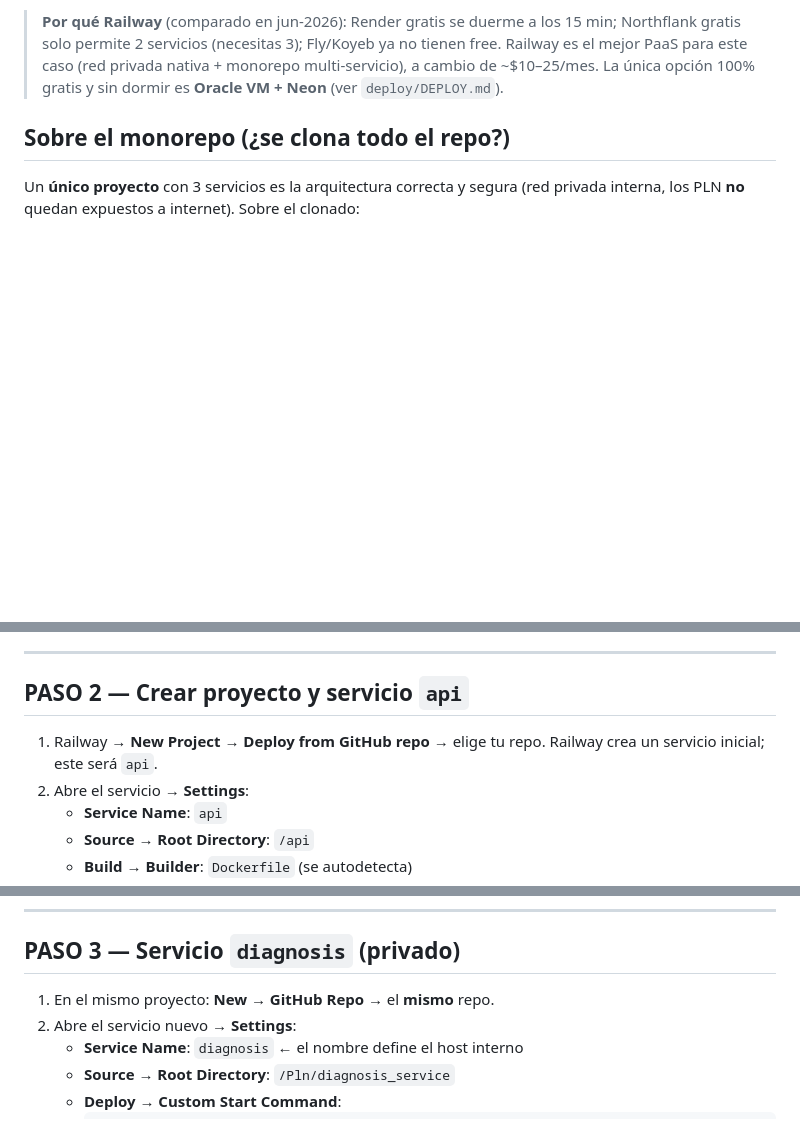
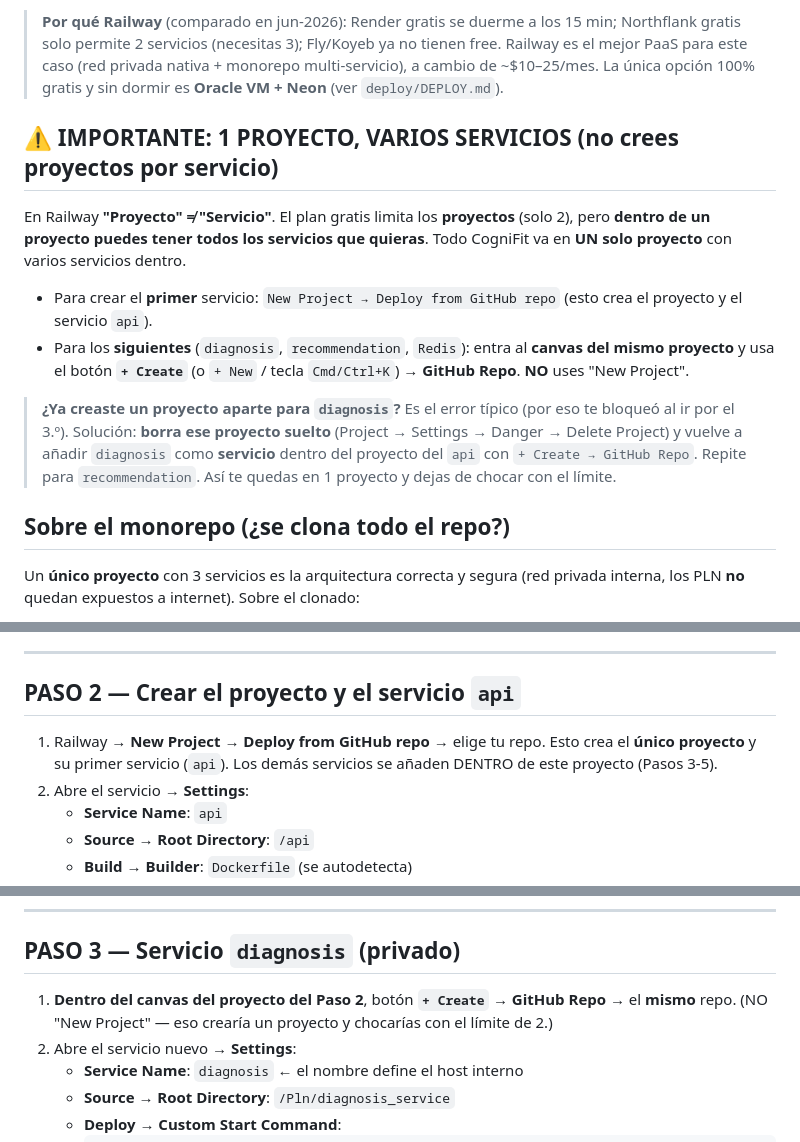
Before and after one commit to RodrigoCampuzano/Cognifit_backend_all, a Markdown page: deploy/RAILWAY.md, 3 parts joined by grey strips. Rendered like a GitHub page; blank space fills up the shorter version.

Commit message:
docs(railway): aclarar 1 proyecto + servicios con +Create (límite de 2 proyectos)
Corrige la redacción que inducía a crear un proyecto por servicio.

```diff
--- a/deploy/RAILWAY.md
+++ b/deploy/RAILWAY.md
@@ -28,6 +28,24 @@ Si un servicio PLN no responde, el `api` usa su pipeline local de fallback
 > free. Railway es el mejor PaaS para este caso (red privada nativa + monorepo
 > multi-servicio), a cambio de ~$10–25/mes. La única opción 100% gratis y sin dormir
 > es **Oracle VM + Neon** (ver `deploy/DEPLOY.md`).
+
+## ⚠️ IMPORTANTE: 1 PROYECTO, VARIOS SERVICIOS (no crees proyectos por servicio)
+
+En Railway **"Proyecto" ≠ "Servicio"**. El plan gratis limita los **proyectos**
+(solo 2), pero **dentro de un proyecto puedes tener todos los servicios que quieras**.
+Todo CogniFit va en **UN solo proyecto** con varios servicios dentro.
+
+- Para crear el **primer** servicio: `New Project → Deploy from GitHub repo` (esto crea
+  el proyecto y el servicio `api`).
+- Para los **siguientes** (`diagnosis`, `recommendation`, `Redis`): entra al **canvas
+  del mismo proyecto** y usa el botón **`+ Create`** (o `+ New` / tecla `Cmd/Ctrl+K`)
+  → **GitHub Repo**. **NO** uses "New Project".
+
+> **¿Ya creaste un proyecto aparte para `diagnosis`?** Es el error típico (por eso te
+> bloqueó al ir por el 3.º). Solución: **borra ese proyecto suelto**
+> (Project → Settings → Danger → Delete Project) y vuelve a añadir `diagnosis` como
+> **servicio** dentro del proyecto del `api` con `+ Create → GitHub Repo`. Repite para
+> `recommendation`. Así te quedas en 1 proyecto y dejas de chocar con el límite.
 
 ## Sobre el monorepo (¿se clona todo el repo?)
 
@@ -142,10 +160,11 @@ Reglas de oro (las 3 causas del 90% de errores):
 
 ---
 
-## PASO 2 — Crear proyecto y servicio `api`
+## PASO 2 — Crear el proyecto y el servicio `api`
 
 1. Railway → **New Project → Deploy from GitHub repo** → elige tu repo.
-   Railway crea un servicio inicial; este será `api`.
+   Esto crea el **único proyecto** y su primer servicio (`api`). Los demás
+   servicios se añaden DENTRO de este proyecto (Pasos 3-5).
 2. Abre el servicio → **Settings**:
    - **Service Name**: `api`
    - **Source → Root Directory**: `/api`
@@ -164,7 +183,9 @@ Reglas de oro (las 3 causas del 90% de errores):
 
 ## PASO 3 — Servicio `diagnosis` (privado)
 
-1. En el mismo proyecto: **New → GitHub Repo** → el **mismo** repo.
+1. **Dentro del canvas del proyecto del Paso 2**, botón **`+ Create` → GitHub Repo**
+   → el **mismo** repo. (NO "New Project" — eso crearía un proyecto y chocarías con
+   el límite de 2.)
 2. Abre el servicio nuevo → **Settings**:
    - **Service Name**: `diagnosis`  ← el nombre define el host interno
    - **Source → Root Directory**: `/Pln/diagnosis_service`
```
Also changed, not shown: other parts of deploy/RAILWAY.md (+2 -2 lines).
